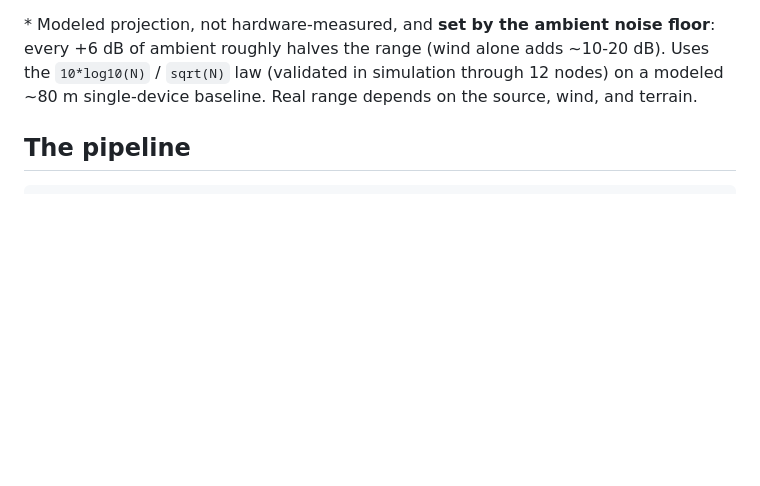
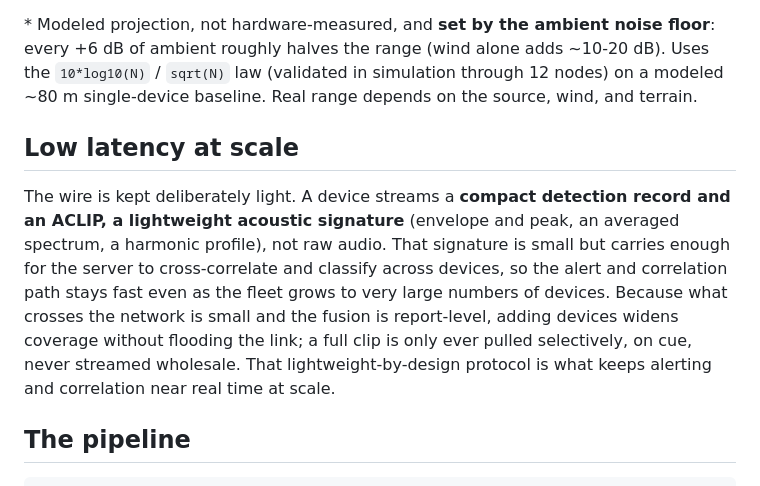
Before and after one commit to lcoriolan/SWARM-DEVICE-AGNOSTIC, a Markdown page: README.md, the part around the change. GitHub-like rendering; blank space fills up the shorter version.

Commit message:
README: add low-latency-at-scale (qualitative) - devices stream a compact detection + ACLIP signature, not raw audio; no hardware-mesh numbers
Co-Authored-By: Claude Opus 4.8 <noreply@anthropic.com>

````diff
--- a/README.md
+++ b/README.md
@@ -75,6 +75,17 @@ ambient roughly halves the range (wind alone adds ~10-20 dB). Uses the `10*log10
 law (validated in simulation through 12 nodes) on a modeled ~80 m single-device baseline. Real
 range depends on the source, wind, and terrain.
 
+## Low latency at scale
+
+The wire is kept deliberately light. A device streams a **compact detection record and an ACLIP, a
+lightweight acoustic signature** (envelope and peak, an averaged spectrum, a harmonic profile), not
+raw audio. That signature is small but carries enough for the server to cross-correlate and classify
+across devices, so the alert and correlation path stays fast even as the fleet grows to very large
+numbers of devices. Because what crosses the network is small and the fusion is report-level, adding
+devices widens coverage without flooding the link; a full clip is only ever pulled selectively, on
+cue, never streamed wholesale. That lightweight-by-design protocol is what keeps alerting and
+correlation near real time at scale.
+
 ## The pipeline
 
 ```
````
